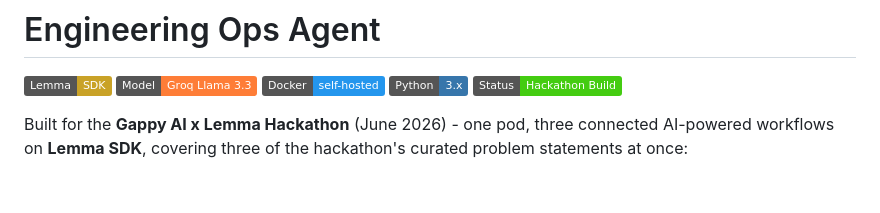
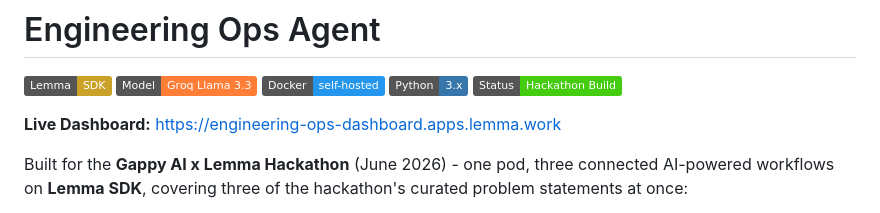
Before and after one commit to shaikasadahmed2k23/engineering-ops-agent, a Markdown page: README.md, the part around the change. Drawn GitHub-style; badges without logos; blank space fills up the shorter version.

Commit message:
Add live dashboard link to README

```diff
--- a/README.md
+++ b/README.md
@@ -6,6 +6,8 @@
 ![Python](https://img.shields.io/badge/Python-3.x-3776AB)
 ![Status](https://img.shields.io/badge/Status-Hackathon%20Build-success)
 
+
+**Live Dashboard:** https://engineering-ops-dashboard.apps.lemma.work
 
 Built for the **Gappy AI x Lemma Hackathon** (June 2026) - one pod, three
 connected AI-powered workflows on **Lemma SDK**, covering three of the
```
